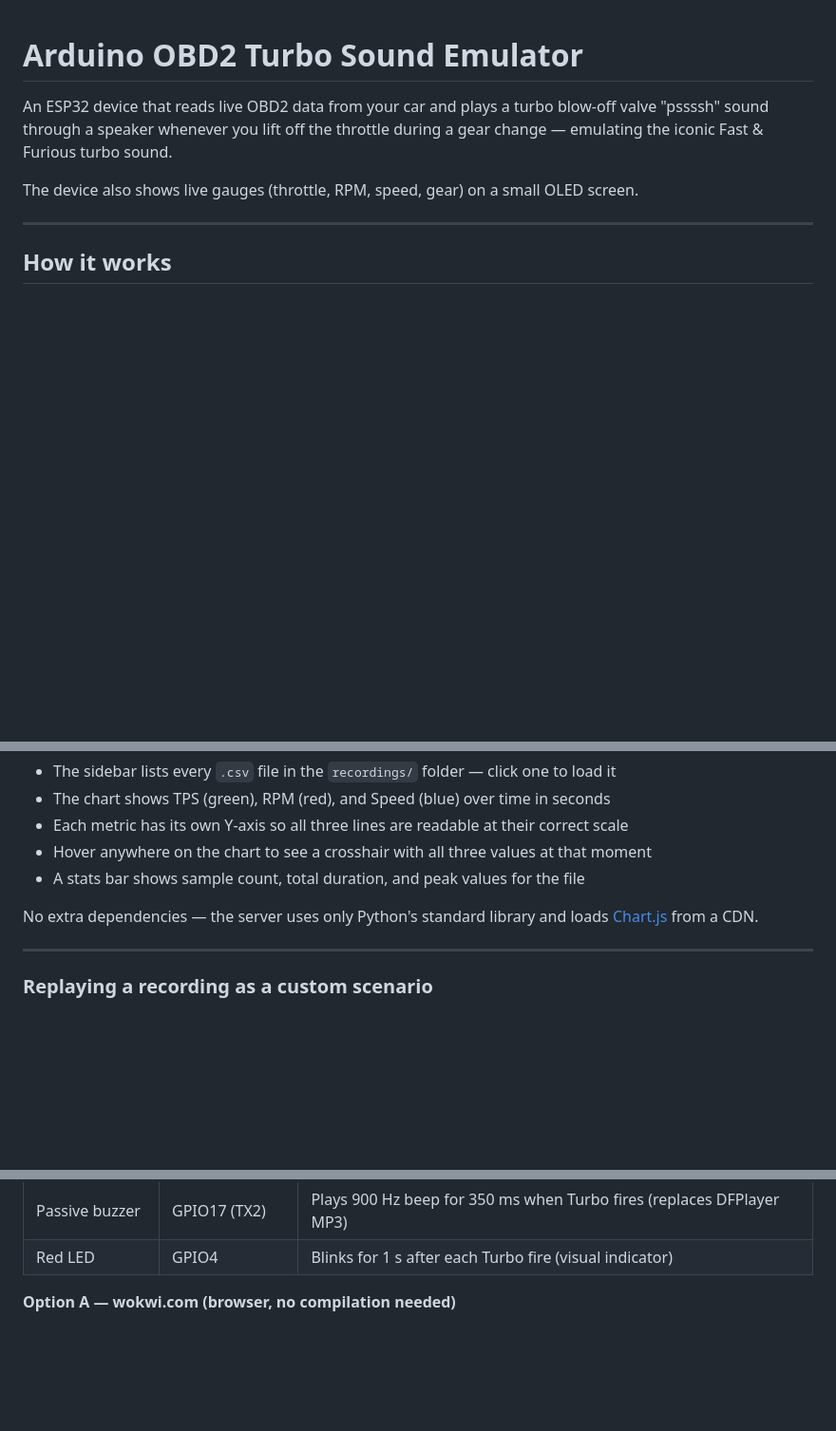
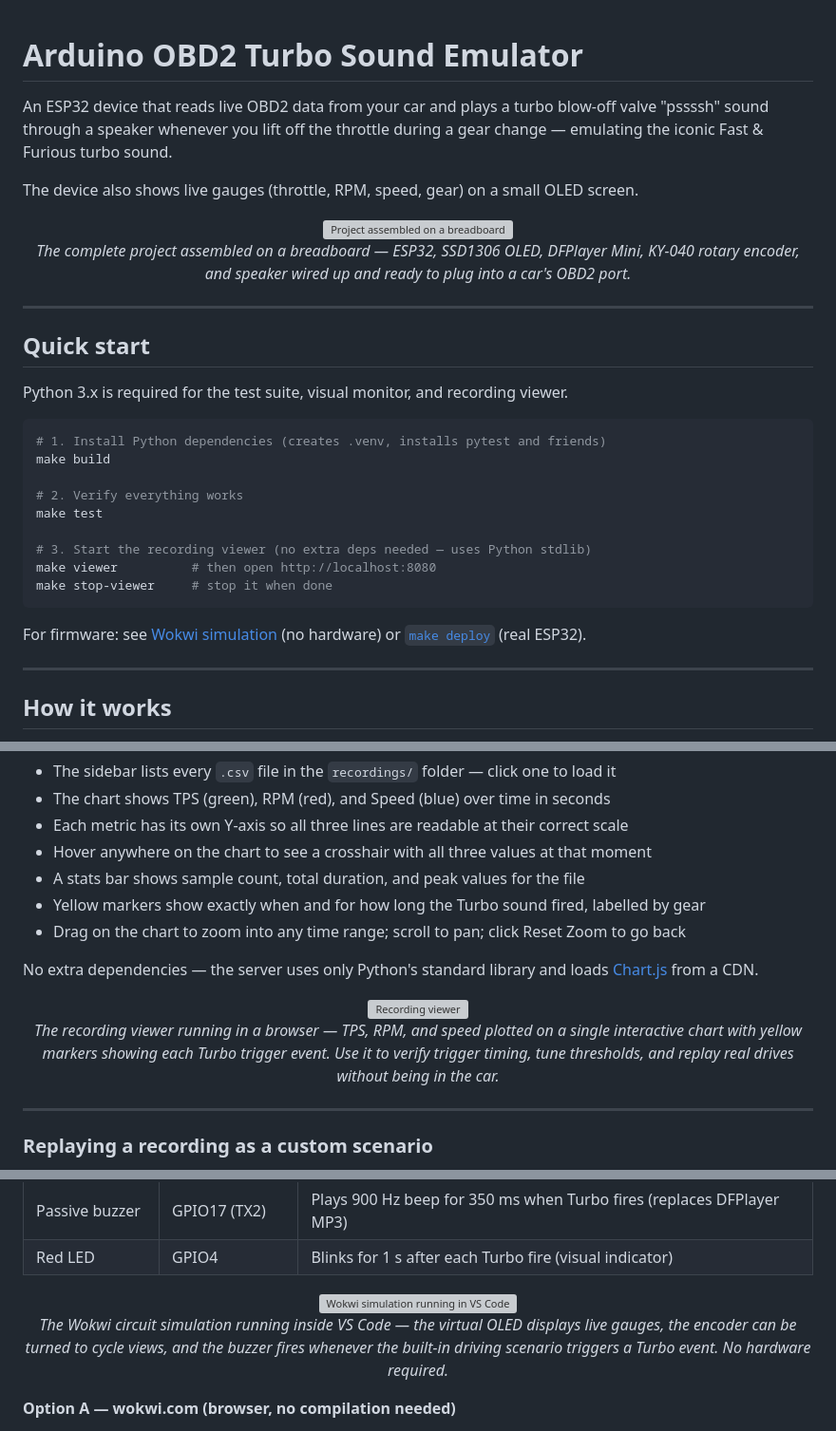
Before and after one commit to marcelovani/arduino-obd2-turbo, a Markdown page: README.md, 3 parts joined by grey strips. Shown at 95% size. GitHub-like rendering; blank space fills up the shorter version; grey boxes are pictures that could not be loaded.

Commit message:
docs: add hero images with captions and quick start section to README
Co-Authored-By: Claude Sonnet 4.6 <noreply@anthropic.com>

````diff
--- a/README.md
+++ b/README.md
@@ -7,6 +7,33 @@ turbo sound.
 
 The device also shows live gauges (throttle, RPM, speed, gear) on a
 small OLED screen.
+
+<p align="center">
+  <img src="images/breadboard.jpg" alt="Project assembled on a breadboard" width="720">
+  <br>
+  <em>The complete project assembled on a breadboard — ESP32, SSD1306 OLED, DFPlayer Mini, KY-040 rotary encoder, and speaker wired up and ready to plug into a car's OBD2 port.</em>
+</p>
+
+---
+
+## Quick start
+
+Python 3.x is required for the test suite, visual monitor, and recording viewer.
+
+```bash
+# 1. Install Python dependencies (creates .venv, installs pytest and friends)
+make build
+
+# 2. Verify everything works
+make test
+
+# 3. Start the recording viewer (no extra deps needed — uses Python stdlib)
+make viewer          # then open http://localhost:8080
+make stop-viewer     # stop it when done
+```
+
+For firmware: see [Wokwi simulation](#wokwi-simulation) (no hardware) or
+[`make deploy`](#arduino-cli-for-command-line-builds-and-wokwi-firmware) (real ESP32).
 
 ---
 
@@ -209,9 +236,17 @@ Then open **http://localhost:8080** in any browser.
 - Each metric has its own Y-axis so all three lines are readable at their correct scale
 - Hover anywhere on the chart to see a crosshair with all three values at that moment
 - A stats bar shows sample count, total duration, and peak values for the file
+- Yellow markers show exactly when and for how long the Turbo sound fired, labelled by gear
+- Drag on the chart to zoom into any time range; scroll to pan; click Reset Zoom to go back
 
 No extra dependencies — the server uses only Python's standard library and
 loads [Chart.js](https://www.chartjs.org/) from a CDN.
+
+<p align="center">
+  <img src="images/viewer.jpg" alt="Recording viewer" width="720">
+  <br>
+  <em>The recording viewer running in a browser — TPS, RPM, and speed plotted on a single interactive chart with yellow markers showing each Turbo trigger event. Use it to verify trigger timing, tune thresholds, and replay real drives without being in the car.</em>
+</p>
 
 ---
 
@@ -353,6 +388,12 @@ Simulated hardware (replaces real-device peripherals under `#ifdef SIMULATION`):
 | Passive buzzer | GPIO17 (TX2)    | Plays 900 Hz beep for 350 ms when Turbo fires (replaces DFPlayer MP3) |
 | Red LED        | GPIO4           | Blinks for 1 s after each Turbo fire (visual indicator)               |
 
+<p align="center">
+  <img src="images/wokwi%20emulator.jpg" alt="Wokwi simulation running in VS Code" width="720">
+  <br>
+  <em>The Wokwi circuit simulation running inside VS Code — the virtual OLED displays live gauges, the encoder can be turned to cycle views, and the buzzer fires whenever the built-in driving scenario triggers a Turbo event. No hardware required.</em>
+</p>
+
 **Option A — wokwi.com (browser, no compilation needed)**
 
 1. Go to [wokwi.com](https://wokwi.com/projects/463843555678407681) and create a new ESP32 project
````
